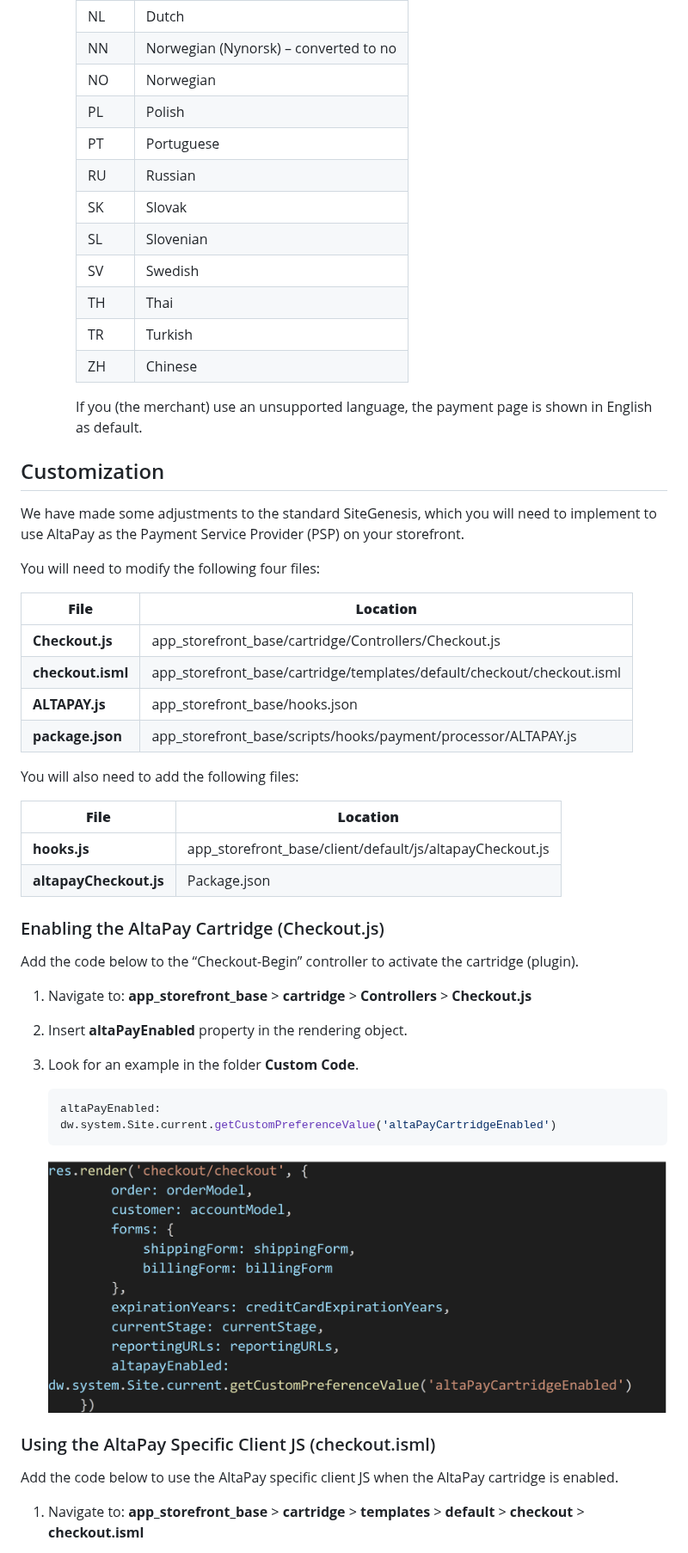
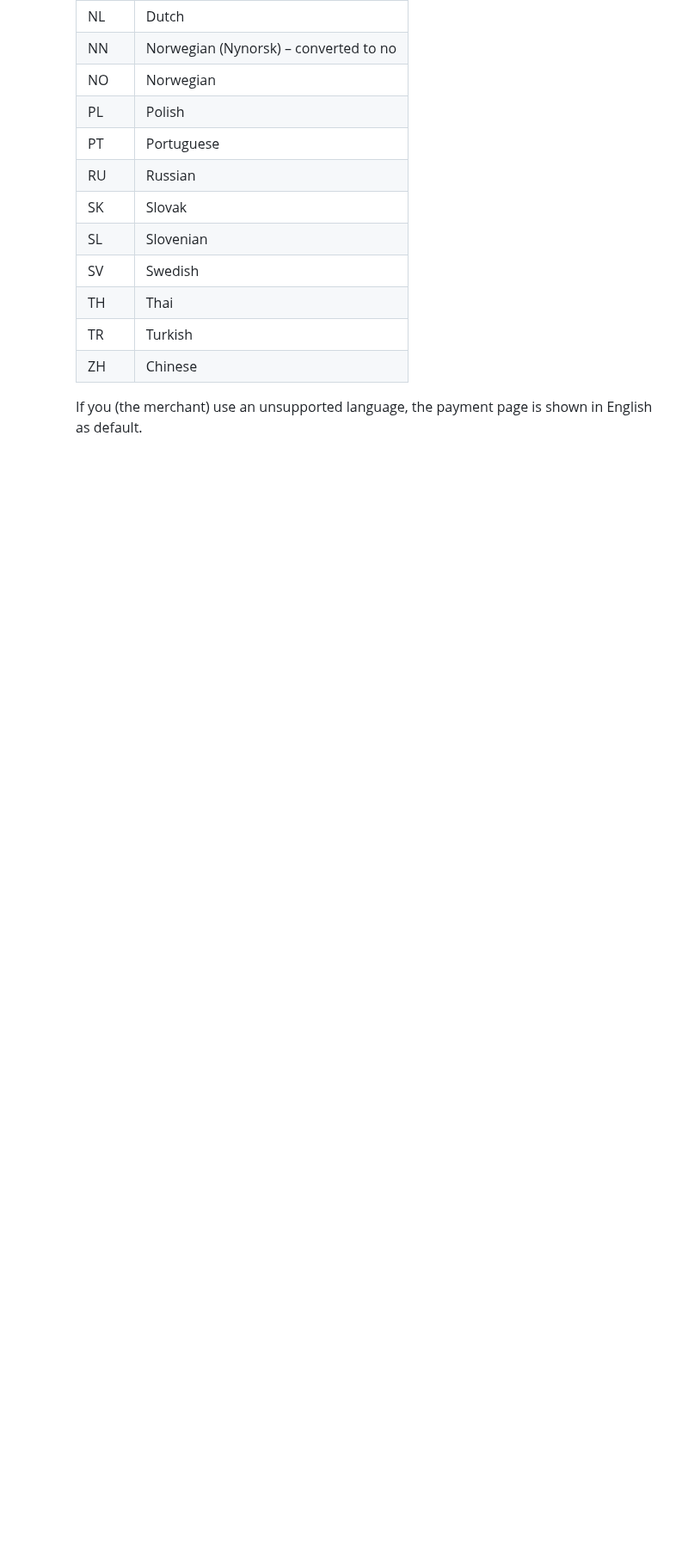
Before and after one commit to AltaPay/plugin-salesforce, a Markdown page: wiki.md, the part around one of its changes. Shown at 86% size. Rendered like a GitHub page; blank space fills up the shorter version.

````diff
--- a/wiki.md
+++ b/wiki.md
@@ -284,45 +295,3 @@ From the SFCC Business Manager:
         | ZH | Chinese |
 
         If you (the merchant) use an unsupported language, the payment page is shown in English as default.
-
-## Customization
-
-We have made some adjustments to the standard SiteGenesis, which you will need to implement to use AltaPay as the Payment Service Provider (PSP) on your storefront.
-
-You will need to modify the following four files:
-
-| **File** | **Location** |
-|-----------|---------------|
-| **Checkout.js** | app_storefront_base/cartridge/Controllers/Checkout.js |
-| **checkout.isml** | app_storefront_base/cartridge/templates/default/checkout/checkout.isml |
-| **ALTAPAY.js** | app_storefront_base/hooks.json |
-| **package.json** | app_storefront_base/scripts/hooks/payment/processor/ALTAPAY.js |
-
-You will also need to add the following files:
-
-| **File** | **Location** |
-|-----------|---------------|
-| **hooks.js** | app_storefront_base/client/default/js/altapayCheckout.js |
-| **altapayCheckout.js** | Package.json |
-
-### Enabling the AltaPay Cartridge (Checkout.js)
-Add the code below to the “Checkout-Begin” controller to activate the cartridge (plugin).
-
-1. Navigate to: **app_storefront_base** > **cartridge** > **Controllers** > **Checkout.js**
-
-2. Insert **altaPayEnabled** property in the rendering object.
-
-3. Look for an example in the folder **Custom Code**.
-
-    ```javascript
-    altaPayEnabled:
-    dw.system.Site.current.getCustomPreferenceValue('altaPayCartridgeEnabled')
-    ```
-
-    ![checkoutjs](docs/checkoutjs.png)
-
-### Using the AltaPay Specific Client JS (checkout.isml)
-Add the code below to use the AltaPay specific client JS when the AltaPay cartridge is enabled.
-
-1. Navigate to: **app_storefront_base** > **cartridge** > **templates** > **default** > **checkout** > **checkout.isml**
-
````
Also changed, not shown: other parts of wiki.md (+15 -37 lines), docs/payment_flow.png (added).
